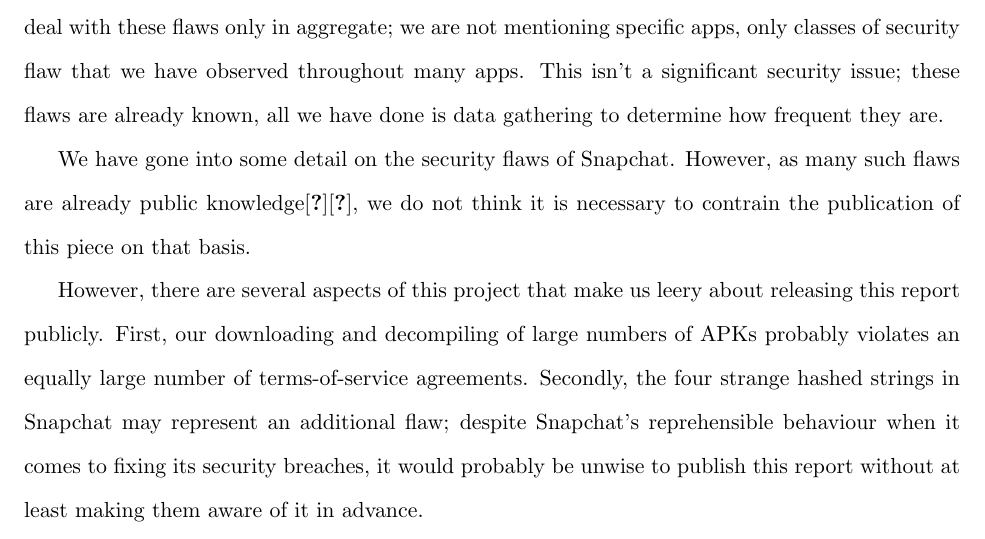
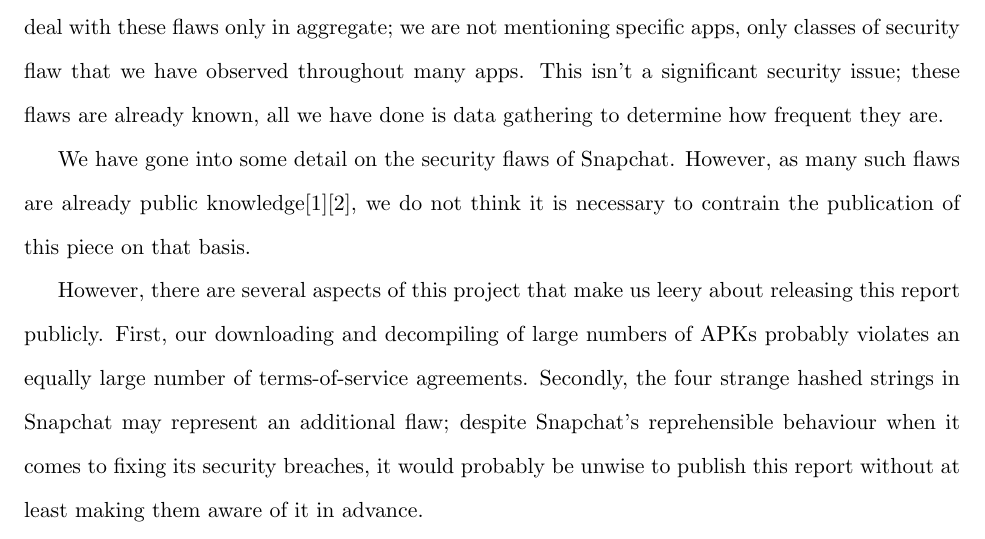
Before and after one commit to michaelx11/6.857-writeup, a LaTeX document (project.tex): part of page 11 of 12, cut so that both start at the same text. Compiled offline with pdfLaTeX.

Commit message:
Fixed error in citations

```diff
--- a/project.tex
+++ b/project.tex
@@ -222,7 +222,7 @@
 flaw that we have observed throughout many apps.  This isn't a significant security issue; these flaws are already known, all we have done is
 data gathering to determine how frequent they are.
 
-We have gone into some detail on the security flaws of Snapchat.  However, as many such flaws are already public knowledge\cite{1}\cite{2}, we do
+We have gone into some detail on the security flaws of Snapchat.  However, as many such flaws are already public knowledge\cite{snapchatFlaw1}\cite{snapchatFlaw2}, we do
 not think it is necessary to contrain the publication of this piece on that basis.
 
 However, there are several aspects of this project that make us leery about releasing this report publicly.  First, our downloading and decompiling
```
Also changed, not shown: project.pdf, 2 other files.
